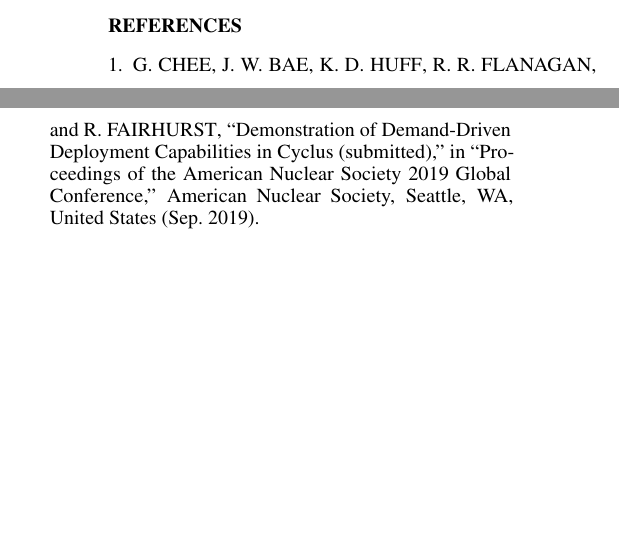
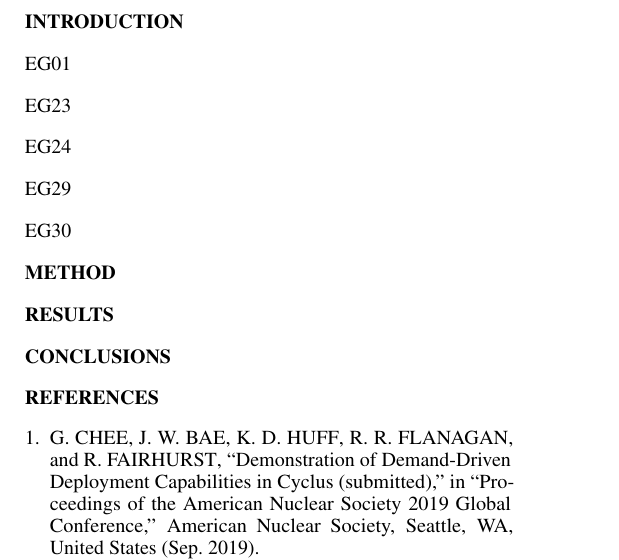
Before and after one commit to robfairh/2019-fairhurst-global, a LaTeX document (fairhurst-global-abstract.tex): two parts of the columns of the page before the commit and part of one column of the page after it, the two joined at a grey line, cut at the place of the change, the shorter picture padded with empty space. Compiled offline with pdfLaTeX.

Commit message:
changes in .tex

```diff
--- a/fairhurst-global-abstract.tex
+++ b/fairhurst-global-abstract.tex
@@ -77,6 +77,34 @@ to facilitate transition scenarios.
 \end{table}
 
 %%%%%%%%%%%%%%%%%%%%%%%%%%%%%%%%%%%%%%%%%%%%%%%%%%%%%%%%%%%%%%%%%%%%%%%%%%%%%%%%
+
+\section{Introduction}
+%What is this section for?
+%Here I can talk about the cases
+
+\subsection{EG01}
+
+
+
+\subsection{EG23}
+
+\subsection{EG24}
+
+\subsection{EG29}
+
+\subsection{EG30}
+
+\section{Method}
+%How did I fill the gap?
+%I can talk about the how I set up the transition scenarios without d3ploy first and then with it.
+
+\section{Results}
+%How should I present that?
+%One plot for each case showing power??
+%Showing some fuel??
+
+\section{Conclusions}
+
 \bibliographystyle{ans}
 \bibliography{bibliography}
 \end{document}
```
